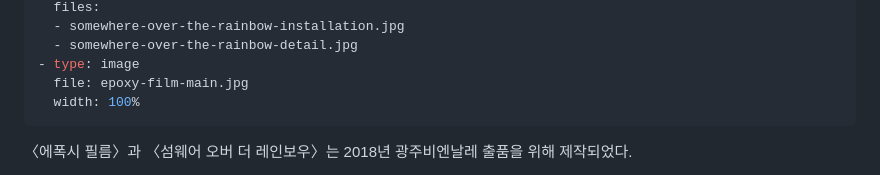
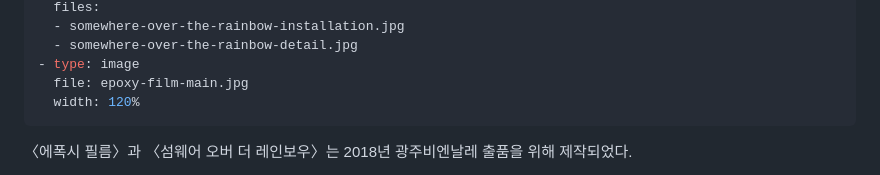
Before and after one commit to byunjaekyu/byunjaekyu.github.io, a Markdown page: works/2018-gwangju-biennale/info.md, the part around the change. Rendered like a GitHub page.

```diff
--- a/works/2018-gwangju-biennale/info.md
+++ b/works/2018-gwangju-biennale/info.md
@@ -38,7 +38,7 @@ layout:
   - somewhere-over-the-rainbow-detail.jpg
 - type: image
   file: epoxy-film-main.jpg
-  width: 100%
+  width: 120%
 ---
 
 〈에폭시 필름〉과 〈섬웨어 오버 더 레인보우〉는 2018년 광주비엔날레 출품을 위해 제작되었다.
```
